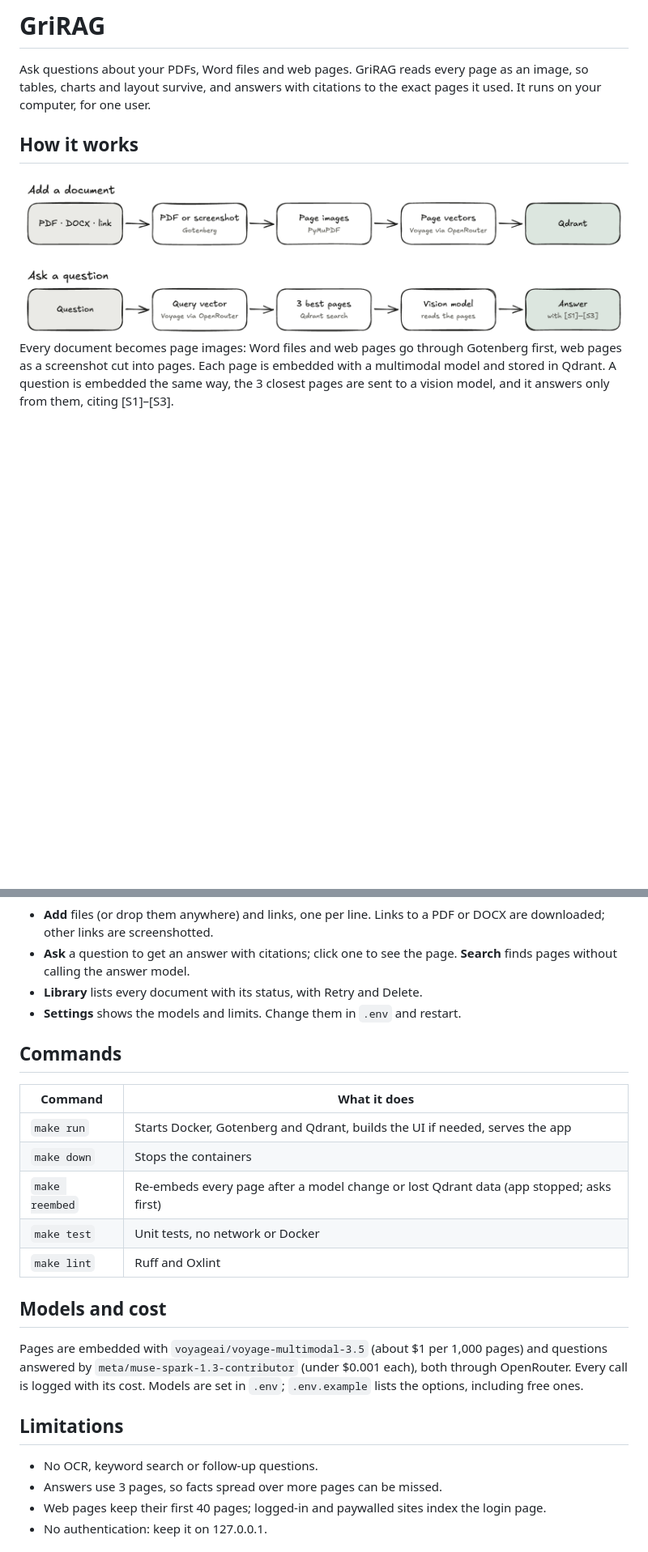
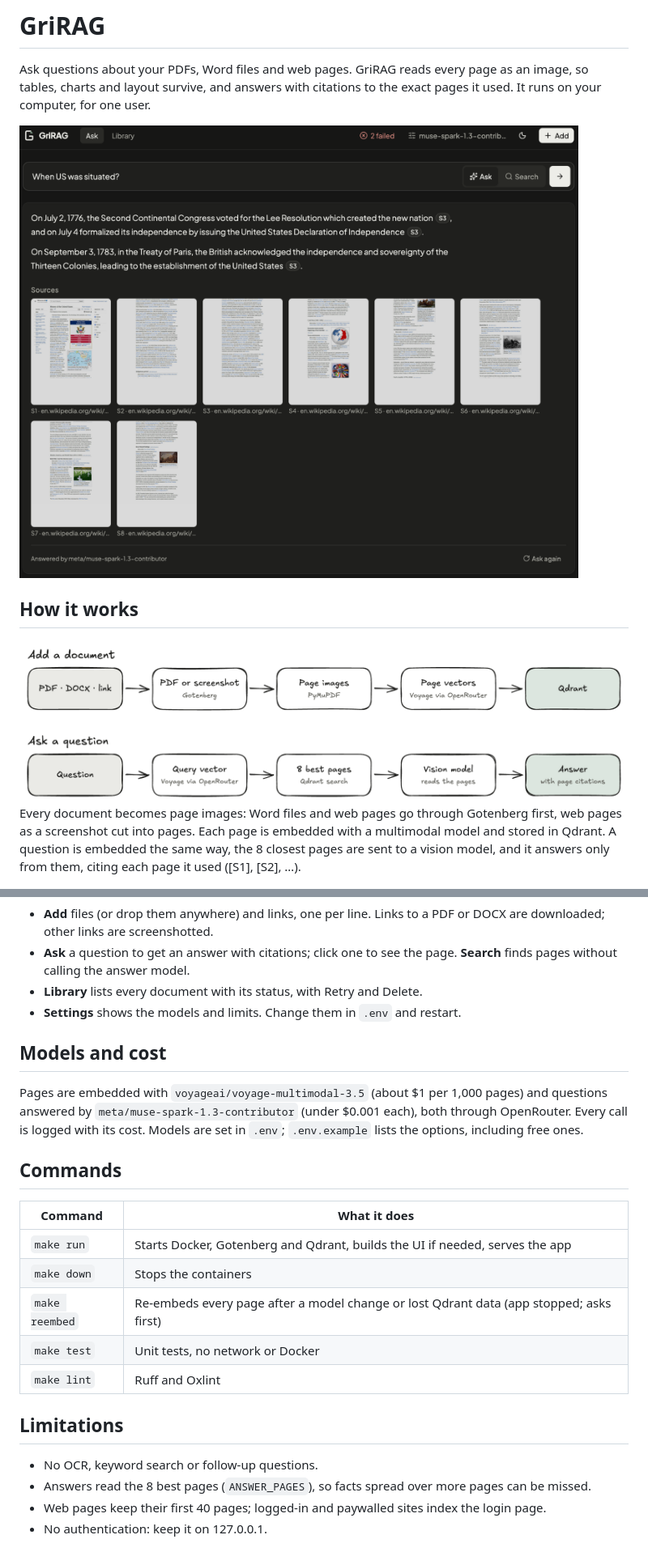
Before and after one commit to Grihladin/GriRAG, a Markdown page: README.md, 2 parts joined by grey strips. Shown at 81% size. Rendered like a GitHub page; pictures changed too: assets/pipeline.png, assets/screenshot.png (added); blank space fills up the shorter version.

Commit message:
docs: add a screenshot, answers use 8 pages, move cost above commands

```diff
--- a/README.md
+++ b/README.md
@@ -6,6 +6,8 @@ Ask questions about your PDFs, Word files and web pages. GriRAG reads every page
 charts and layout survive, and answers with citations to the exact pages it used. It runs on your computer,
 for one user.
 
+<img src="assets/screenshot.png" alt="GriRAG answering a question about US history with citations to Wikipedia pages, the cited pages shown as thumbnails below the answer.">
+
 ## How it works
 
 <picture>
@@ -15,8 +17,8 @@ for one user.
 
 Every document becomes page images: Word files and web pages go through Gotenberg first, web pages as a
 screenshot cut into pages. Each page is embedded with a multimodal model and stored in Qdrant. A question is
-embedded the same way, the 3 closest pages are sent to a vision model, and it answers only from them, citing
-[S1]–[S3].
+embedded the same way, the 8 closest pages are sent to a vision model, and it answers only from them, citing
+each page it used ([S1], [S2], …).
 
 <picture>
   <source media="(prefers-color-scheme: dark)" srcset="assets/architecture-dark.png">
@@ -47,6 +49,12 @@ make run       # http://127.0.0.1:8000
 - **Library** lists every document with its status, with Retry and Delete.
 - **Settings** shows the models and limits. Change them in `.env` and restart.
 
+## Models and cost
+
+Pages are embedded with `voyageai/voyage-multimodal-3.5` (about $1 per 1,000 pages) and questions answered by
+`meta/muse-spark-1.3-contributor` (under $0.001 each), both through OpenRouter. Every call is logged with its
+cost. Models are set in `.env`; `.env.example` lists the options, including free ones.
+
 ## Commands
 
 | Command | What it does |
@@ -57,16 +65,10 @@ make run       # http://127.0.0.1:8000
 | `make test` | Unit tests, no network or Docker |
 | `make lint` | Ruff and Oxlint |
 
-## Models and cost
-
-Pages are embedded with `voyageai/voyage-multimodal-3.5` (about $1 per 1,000 pages) and questions answered by
-`meta/muse-spark-1.3-contributor` (under $0.001 each), both through OpenRouter. Every call is logged with its
-cost. Models are set in `.env`; `.env.example` lists the options, including free ones.
-
 ## Limitations
 
 - No OCR, keyword search or follow-up questions.
-- Answers use 3 pages, so facts spread over more pages can be missed.
+- Answers read the 8 best pages (`ANSWER_PAGES`), so facts spread over more pages can be missed.
 - Web pages keep their first 40 pages; logged-in and paywalled sites index the login page.
 - No authentication: keep it on 127.0.0.1.
 
```
Also changed, not shown: other parts of README.md (+1 -1 lines), assets/pipeline-dark.png, 1 other file.
